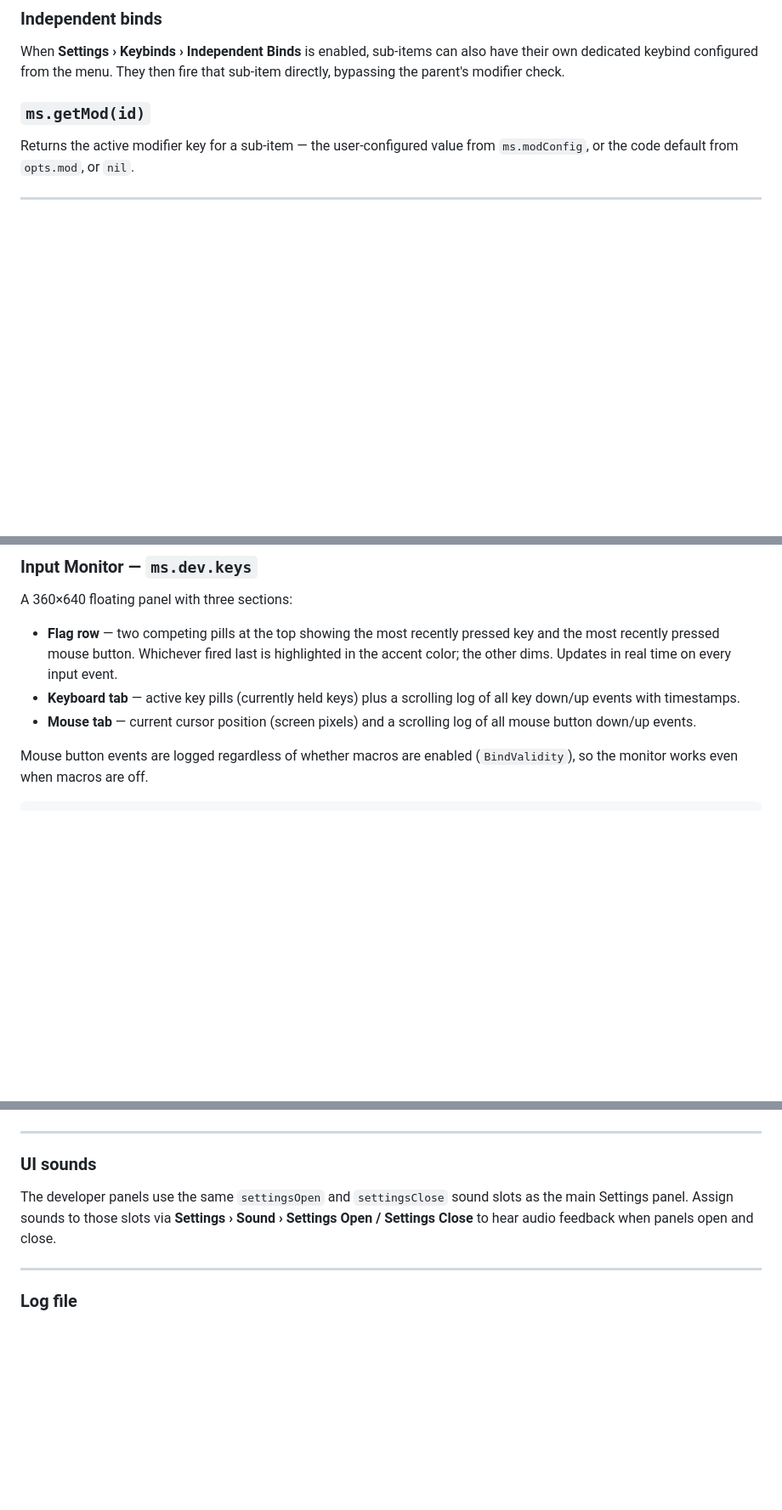
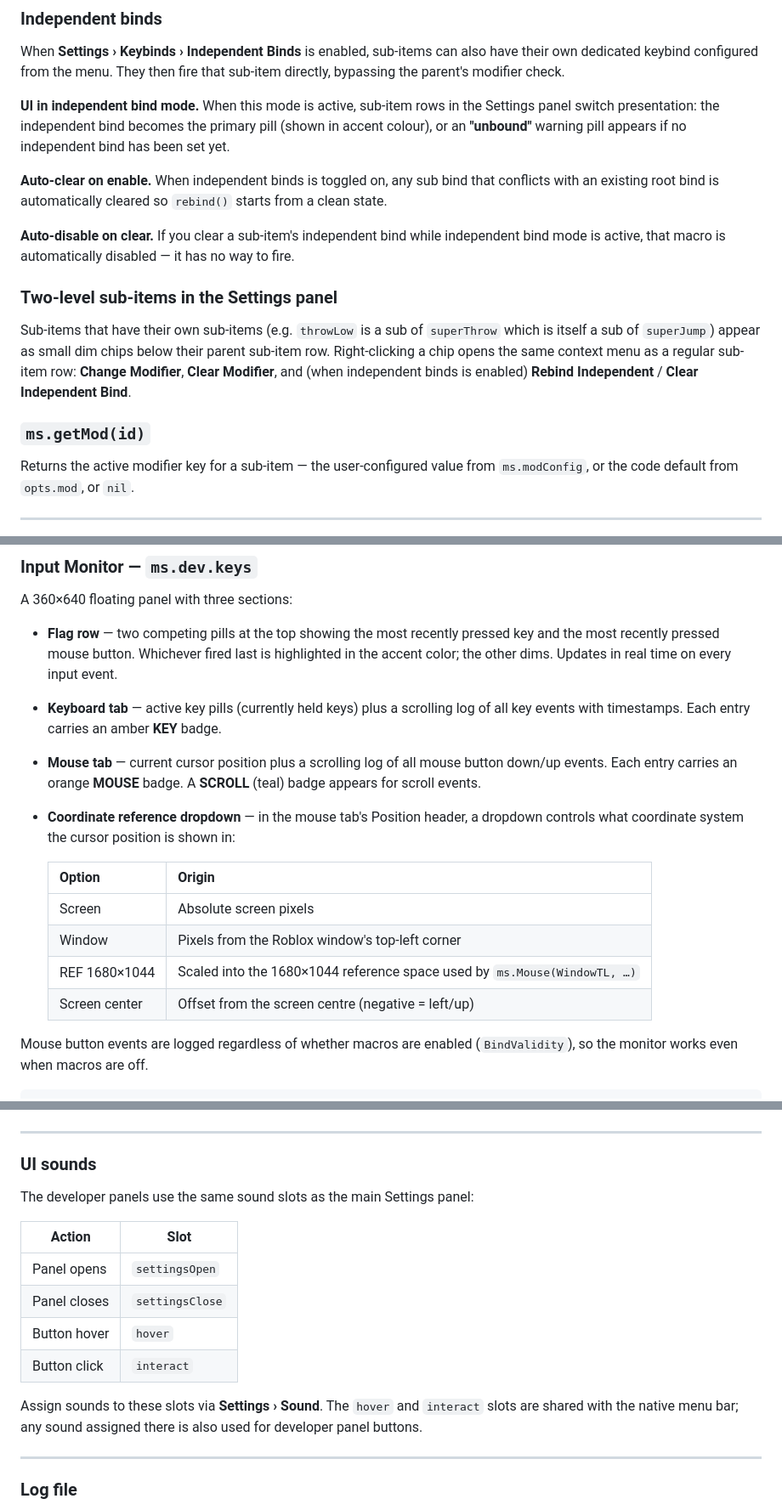
Before and after one commit to mudbourn/ms-utils, a Markdown page: docs/DOCS_MAC.md, 3 parts joined by grey strips. Shown at 85% size. GitHub-like rendering; blank space fills up the shorter version.

```diff
--- a/docs/DOCS_MAC.md
+++ b/docs/DOCS_MAC.md
@@ -156,6 +156,16 @@ end
 
 When **Settings › Keybinds › Independent Binds** is enabled, sub-items can also have their own dedicated keybind configured from the menu. They then fire that sub-item directly, bypassing the parent's modifier check.
 
+**UI in independent bind mode.** When this mode is active, sub-item rows in the Settings panel switch presentation: the independent bind becomes the primary pill (shown in accent colour), or an **"unbound"** warning pill appears if no independent bind has been set yet.
+
+**Auto-clear on enable.** When independent binds is toggled on, any sub bind that conflicts with an existing root bind is automatically cleared so `rebind()` starts from a clean state.
+
+**Auto-disable on clear.** If you clear a sub-item's independent bind while independent bind mode is active, that macro is automatically disabled — it has no way to fire.
+
+### Two-level sub-items in the Settings panel
+
+Sub-items that have their own sub-items (e.g. `throwLow` is a sub of `superThrow` which is itself a sub of `superJump`) appear as small dim chips below their parent sub-item row. Right-clicking a chip opens the same context menu as a regular sub-item row: **Change Modifier**, **Clear Modifier**, and (when independent binds is enabled) **Rebind Independent** / **Clear Independent Bind**.
+
 ### `ms.getMod(id)`
 
 Returns the active modifier key for a sub-item — the user-configured value from `ms.modConfig`, or the code default from `opts.mod`, or `nil`.
@@ -1450,8 +1492,16 @@ ms.dev.watcher.toggle()
 A 360×640 floating panel with three sections:
 
 - **Flag row** — two competing pills at the top showing the most recently pressed key and the most recently pressed mouse button. Whichever fired last is highlighted in the accent color; the other dims. Updates in real time on every input event.
-- **Keyboard tab** — active key pills (currently held keys) plus a scrolling log of all key down/up events with timestamps.
-- **Mouse tab** — current cursor position (screen pixels) and a scrolling log of all mouse button down/up events.
+- **Keyboard tab** — active key pills (currently held keys) plus a scrolling log of all key events with timestamps. Each entry carries an amber **KEY** badge.
+- **Mouse tab** — current cursor position plus a scrolling log of all mouse button down/up events. Each entry carries an orange **MOUSE** badge. A **SCROLL** (teal) badge appears for scroll events.
+- **Coordinate reference dropdown** — in the mouse tab's Position header, a dropdown controls what coordinate system the cursor position is shown in:
+
+  | Option | Origin |
+  |--------|--------|
+  | Screen | Absolute screen pixels |
+  | Window | Pixels from the Roblox window's top-left corner |
+  | REF 1680×1044 | Scaled into the 1680×1044 reference space used by `ms.Mouse(WindowTL, …)` |
+  | Screen center | Offset from the screen centre (negative = left/up) |
 
 Mouse button events are logged regardless of whether macros are enabled (`BindValidity`), so the monitor works even when macros are off.
 
@@ -1497,7 +1547,16 @@ end)
 
 ### UI sounds
 
-The developer panels use the same `settingsOpen` and `settingsClose` sound slots as the main Settings panel. Assign sounds to those slots via **Settings › Sound › Settings Open / Settings Close** to hear audio feedback when panels open and close.
+The developer panels use the same sound slots as the main Settings panel:
+
+| Action | Slot |
+|--------|------|
+| Panel opens | `settingsOpen` |
+| Panel closes | `settingsClose` |
+| Button hover | `hover` |
+| Button click | `interact` |
+
+Assign sounds to these slots via **Settings › Sound**. The `hover` and `interact` slots are shared with the native menu bar; any sound assigned there is also used for developer panel buttons.
 
 ---
 
```
Also changed, not shown: other parts of docs/DOCS_MAC.md (+39 -7 lines).
